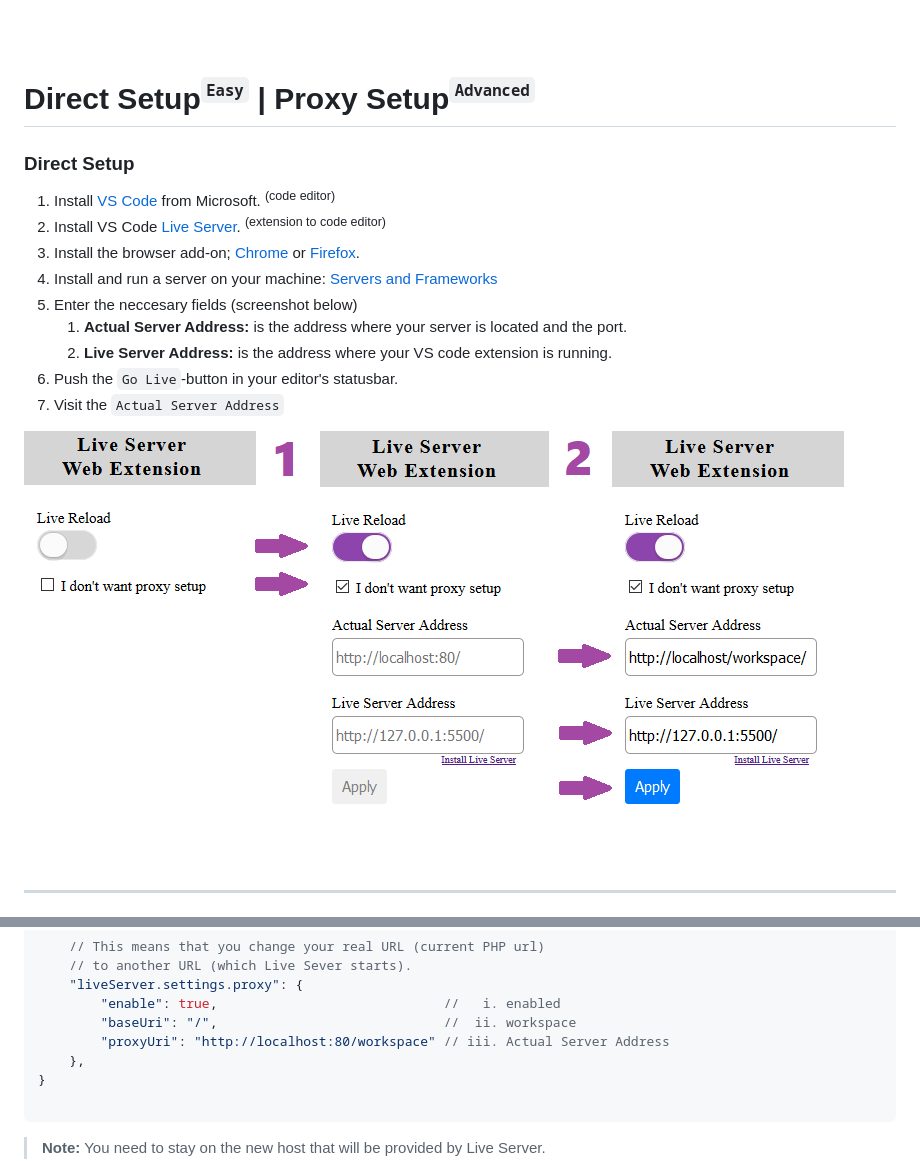
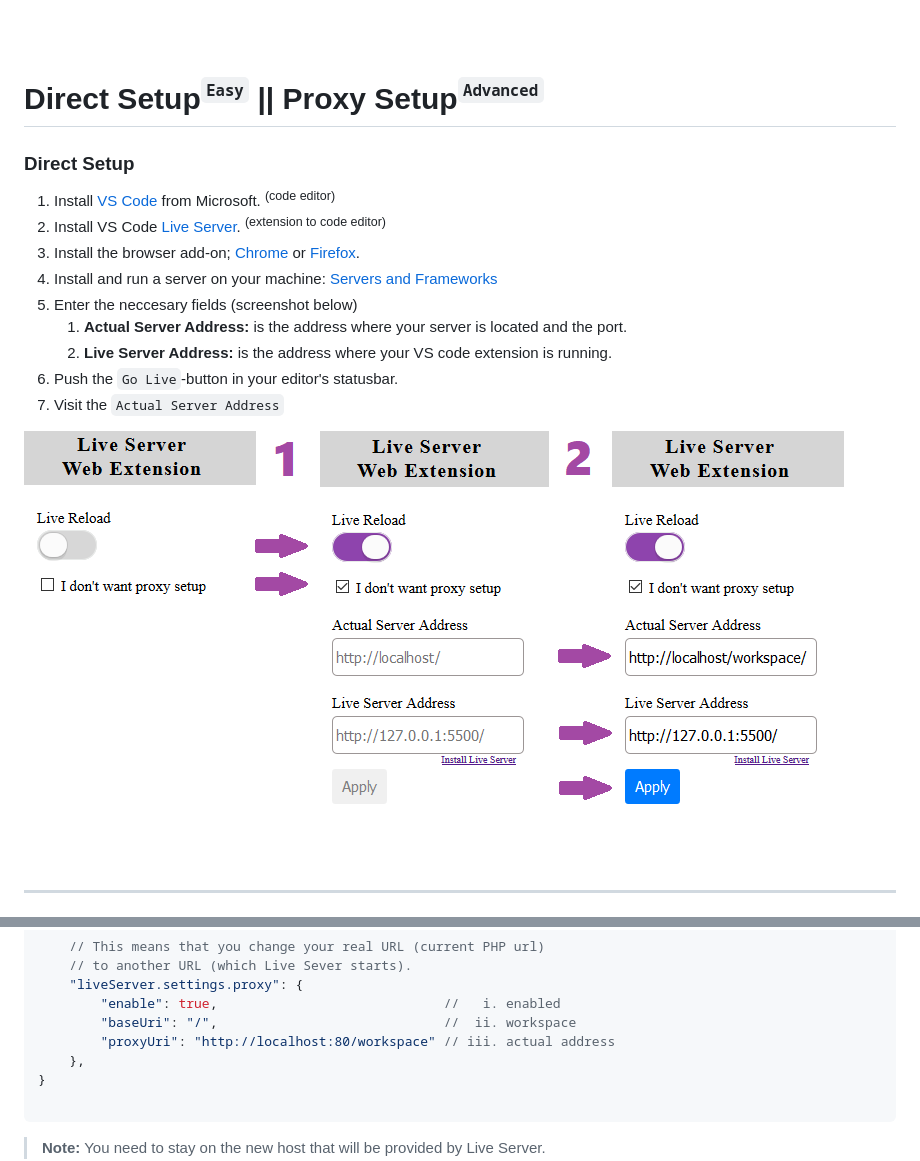
Before and after one commit to ritwickdey/live-server-web-extension, a Markdown page: docs/Setup.md, 2 parts joined by grey strips. GitHub-like rendering; pictures changed too: img/screenshots/direct-setup.png.

```diff
--- a/docs/Setup.md
+++ b/docs/Setup.md
@@ -10,7 +10,7 @@ In other words. If you just want the reload feature when working with .html file
 
 <br><br>
 
-# Direct Setup<sup><sub><sup>`Easy`</sup></sub></sup> | Proxy Setup<sup><sub><sup>`Advanced`</sup></sub></sup>
+# Direct Setup<sup><sub><sup>`Easy`</sup></sub></sup> || Proxy Setup<sup><sub><sup>`Advanced`</sup></sub></sup>
 
 ### Direct Setup
 
@@ -50,7 +50,7 @@ In other words. If you just want the reload feature when working with .html file
     "liveServer.settings.proxy": {
         "enable": true,                             //   i. enabled
         "baseUri": "/",                             //  ii. workspace
-        "proxyUri": "http://localhost:80/workspace" // iii. Actual Server Address
+        "proxyUri": "http://localhost:80/workspace" // iii. actual address
     },
 }
 
```
Also changed, not shown: docs/FAQ.md (+3 -3 lines).
